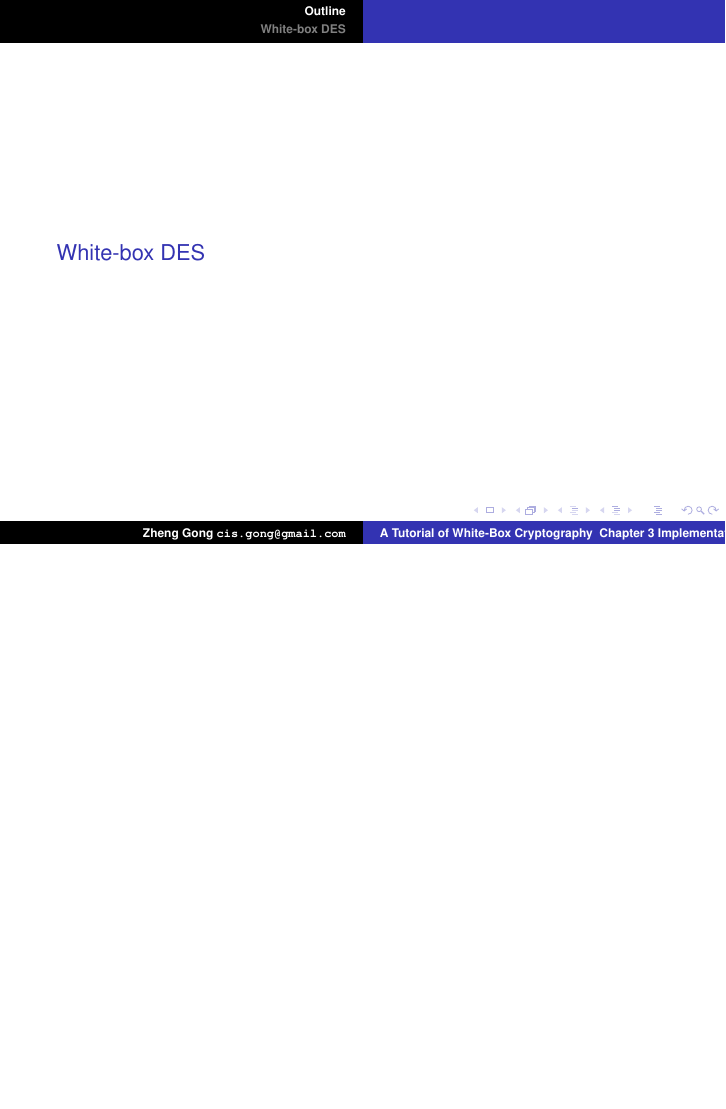
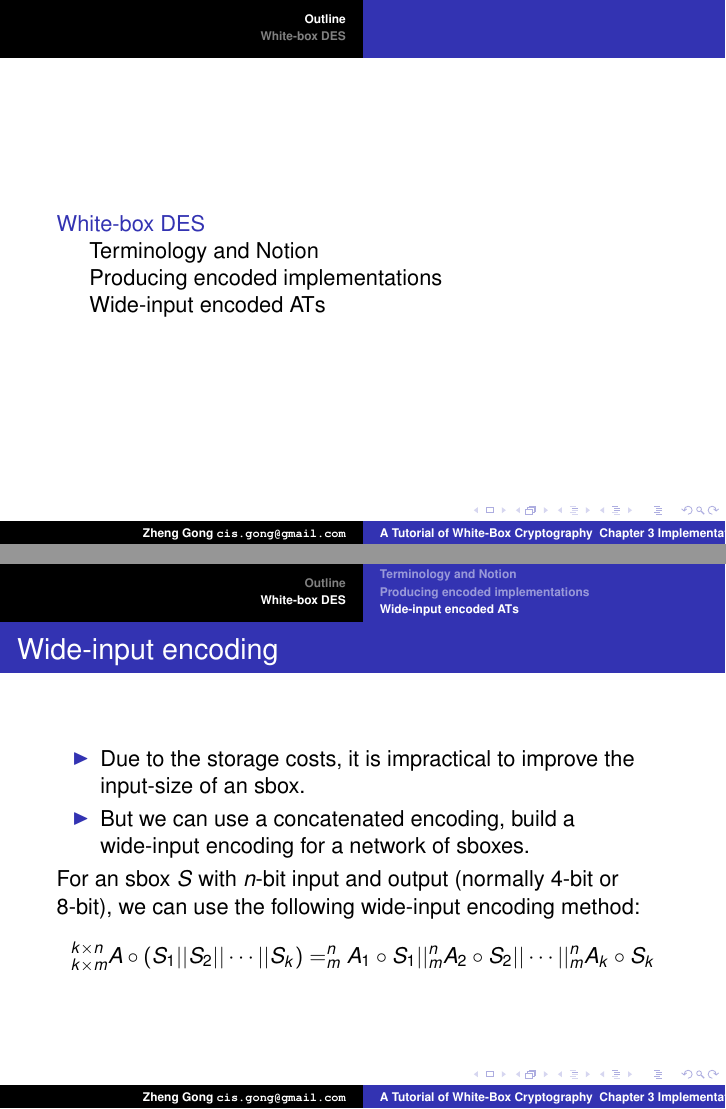
Before and after one commit to GongZheng/WBC_Tutorial, LaTeX slides (Chapter3_Implementations/WBC_Tutorial_Implementations.tex): page 2 of 17 before the commit and pages 2 and 17 of 18 after it, the two joined at a grey line, the shorter picture padded with empty space. Compiled offline with pdfLaTeX.

Commit message:
update 20190909 with wide-input encoding slides

```diff
--- a/Chapter3_Implementations/WBC_Tutorial_Implementations.tex
+++ b/Chapter3_Implementations/WBC_Tutorial_Implementations.tex
@@ -43,6 +43,8 @@
 \end{tikzpicture}
 \end{center}
 }
+
+\subsection{Terminology and Notion}
 
 \frame
 {
@@ -121,6 +123,8 @@ Two transformations are required for the white-box cryptosystems:
 \end{enumerate}
 }
 
+\subsection{Producing encoded implementations}
+
 \frame
 {
 \frametitle{Mixing bijection}
@@ -180,6 +184,21 @@ We can encode a function $P$ as $k \geq 2$ functions $P_{1}, P_{2}, \cdots, P_{k
 
 }
 
+\subsection{Wide-input encoded ATs}
+
+\frame
+{
+\frametitle{Wide-input encoding}
+\begin{itemize}
+\item Due to the storage costs, it is impractical to improve the input-size of an sbox.
+
+\item But we can use a concatenated encoding, build a wide-input encoding for a network of sboxes.
+\end{itemize}
+
+For an sbox $S$ with $n$-bit input and output (normally 4-bit or 8-bit), we can use the following wide-input encoding method:
+\[^{k\times n}_{k\times m}A \circ (S_{1}||S_{2}||\cdots||S_{k})= ^{n}_{m}A_{1} \circ S_{1}||^{n}_{m}A_{2} \circ S_{2}||\cdots||^{n}_{m}A_{k} \circ S_{k}\]
+}
+
 \frame
 {
 \begin{center}
```
